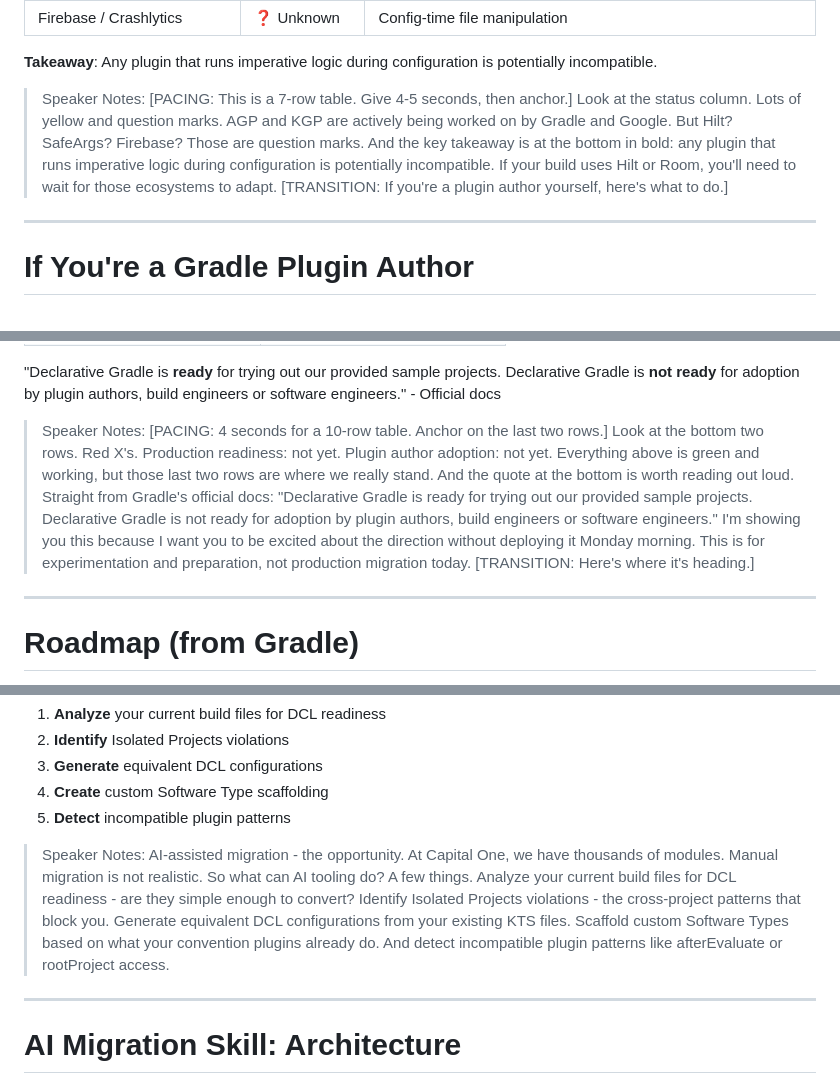
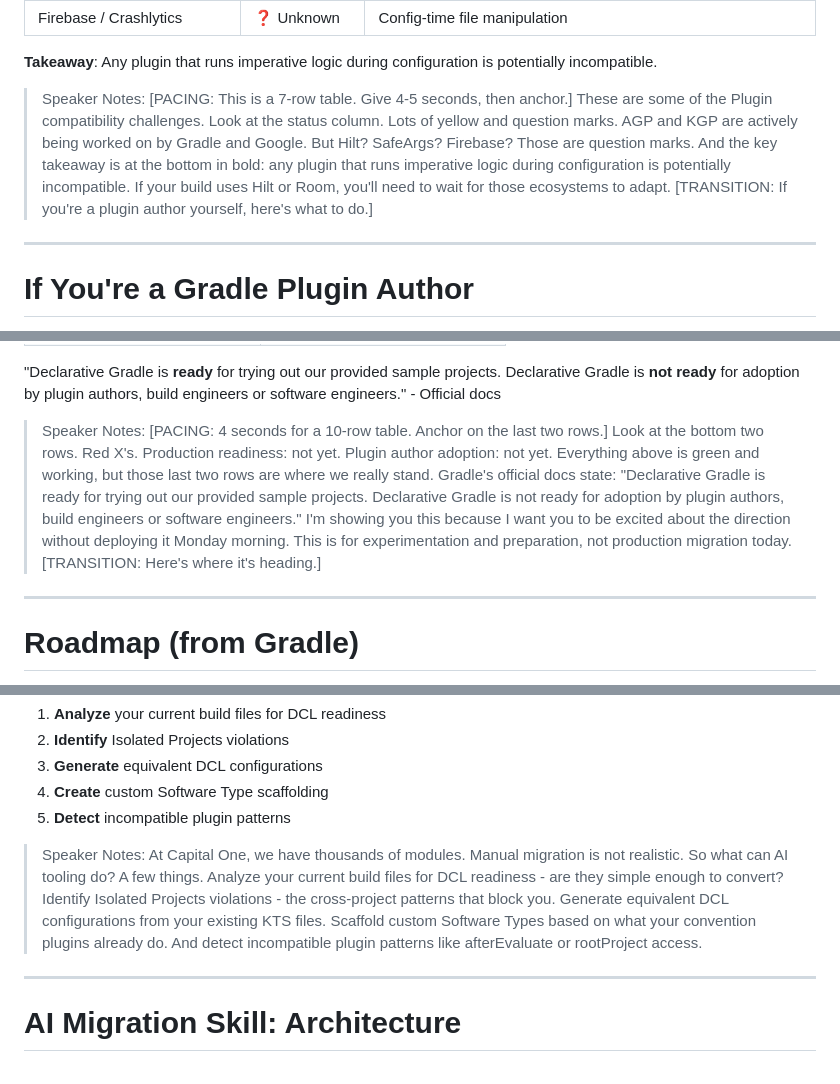
Before and after one commit to wildsmith/droidcon-2026, a Markdown page: droidcon-orlando-2026-declarative-gradle.md, 3 parts joined by grey strips. Rendered like a GitHub page.

Commit message:
addressing feedback

```diff
--- a/droidcon-orlando-2026-declarative-gradle.md
+++ b/droidcon-orlando-2026-declarative-gradle.md
@@ -769,7 +769,7 @@ BUILD SUCCESSFUL with 3 isolation violations
 
 **Takeaway**: Any plugin that runs imperative logic during configuration is potentially incompatible.
 
-> Speaker Notes: [PACING: This is a 7-row table. Give 4-5 seconds, then anchor.] Look at the status column. Lots of yellow and question marks. AGP and KGP are actively being worked on by Gradle and Google. But Hilt? SafeArgs? Firebase? Those are question marks. And the key takeaway is at the bottom in bold: any plugin that runs imperative logic during configuration is potentially incompatible. If your build uses Hilt or Room, you'll need to wait for those ecosystems to adapt. [TRANSITION: If you're a plugin author yourself, here's what to do.]
+> Speaker Notes: [PACING: This is a 7-row table. Give 4-5 seconds, then anchor.] These are some of the Plugin compatibility challenges. Look at the status column. Lots of yellow and question marks. AGP and KGP are actively being worked on by Gradle and Google. But Hilt? SafeArgs? Firebase? Those are question marks. And the key takeaway is at the bottom in bold: any plugin that runs imperative logic during configuration is potentially incompatible. If your build uses Hilt or Room, you'll need to wait for those ecosystems to adapt. [TRANSITION: If you're a plugin author yourself, here's what to do.]
 
 ---
 
@@ -1191,7 +1191,7 @@ graph TD
 <p style="font-size:0.72em; font-style:italic; margin:0;">"Declarative Gradle is <strong>ready</strong> for trying out our provided sample projects. Declarative Gradle is <strong style='color:#ef4444;'>not ready</strong> for adoption by plugin authors, build engineers or software engineers."<span style="color:#f5a623;"> - Official docs</span></p>
 </div>
 
-> Speaker Notes: [PACING: 4 seconds for a 10-row table. Anchor on the last two rows.] Look at the bottom two rows. Red X's. Production readiness: not yet. Plugin author adoption: not yet. Everything above is green and working, but those last two rows are where we really stand. And the quote at the bottom is worth reading out loud. Straight from Gradle's official docs: "Declarative Gradle is ready for trying out our provided sample projects. Declarative Gradle is not ready for adoption by plugin authors, build engineers or software engineers." I'm showing you this because I want you to be excited about the direction without deploying it Monday morning. This is for experimentation and preparation, not production migration today. [TRANSITION: Here's where it's heading.]
+> Speaker Notes: [PACING: 4 seconds for a 10-row table. Anchor on the last two rows.] Look at the bottom two rows. Red X's. Production readiness: not yet. Plugin author adoption: not yet. Everything above is green and working, but those last two rows are where we really stand. Gradle's official docs state: "Declarative Gradle is ready for trying out our provided sample projects. Declarative Gradle is not ready for adoption by plugin authors, build engineers or software engineers." I'm showing you this because I want you to be excited about the direction without deploying it Monday morning. This is for experimentation and preparation, not production migration today. [TRANSITION: Here's where it's heading.]
 
 ---
 
@@ -1249,7 +1249,7 @@ graph TD
 
 </div>
 
-> Speaker Notes: AI-assisted migration - the opportunity. At Capital One, we have thousands of modules. Manual migration is not realistic. So what can AI tooling do? A few things. Analyze your current build files for DCL readiness - are they simple enough to convert? Identify Isolated Projects violations - the cross-project patterns that block you. Generate equivalent DCL configurations from your existing KTS files. Scaffold custom Software Types based on what your convention plugins already do. And detect incompatible plugin patterns like afterEvaluate or rootProject access.
+> Speaker Notes: At Capital One, we have thousands of modules. Manual migration is not realistic. So what can AI tooling do? A few things. Analyze your current build files for DCL readiness - are they simple enough to convert? Identify Isolated Projects violations - the cross-project patterns that block you. Generate equivalent DCL configurations from your existing KTS files. Scaffold custom Software Types based on what your convention plugins already do. And detect incompatible plugin patterns like afterEvaluate or rootProject access.
 
 ---
 
```
Also changed, not shown: other parts of droidcon-orlando-2026-declarative-gradle.md (+1 -1 lines).
